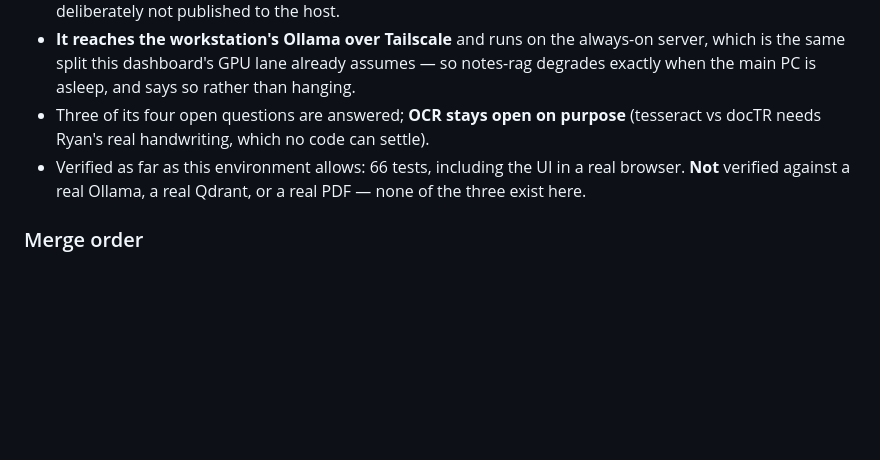
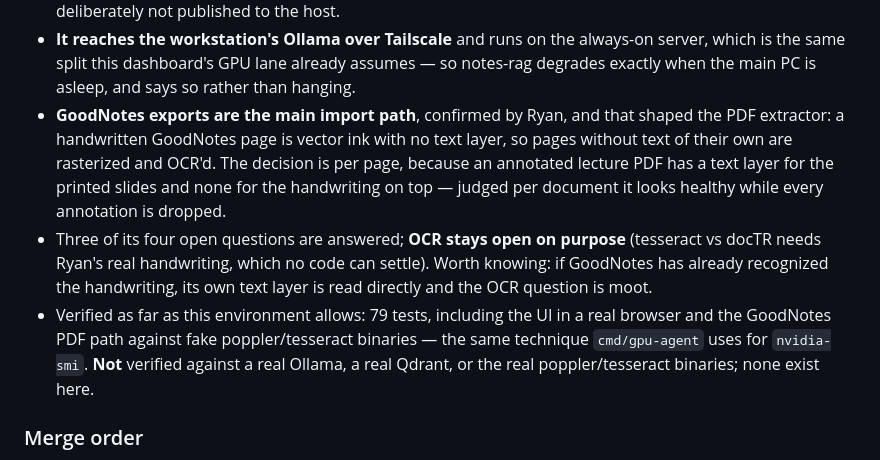
Before and after one commit to RyanRezaie/unified-dashboard-personal, a Markdown page: CLAUDE.md, the part around the change. GitHub-like rendering; blank space fills up the shorter version.

Commit message:
Bump notes-rag pointer: GoodNotes PDF handling
Ryan confirmed the corpus is mostly GoodNotes exports from the iPad. A
handwritten GoodNotes page is vector ink with no text layer, which the
first build refused outright, so notes-rag now rasterizes and OCRs pages
that have no text of their own - decided per page, since an annotated
lecture PDF carries a text layer for the slides and none for the
handwriting on top.

Still no dashboard code changed.

Co-Authored-By: Claude Opus 5 <noreply@anthropic.com>
Claude-Session: https://claude.ai/code/session_012kohsRHvei1Y3t8irPee3Y

```diff
--- a/CLAUDE.md
+++ b/CLAUDE.md
@@ -392,11 +392,20 @@ The short version, since the detail belongs in `notes-rag/README.md`:
   server, which is the same split this dashboard's GPU lane already assumes — so
   notes-rag degrades exactly when the main PC is asleep, and says so rather than
   hanging.
+- **GoodNotes exports are the main import path**, confirmed by Ryan, and that
+  shaped the PDF extractor: a handwritten GoodNotes page is vector ink with no
+  text layer, so pages without text of their own are rasterized and OCR'd. The
+  decision is per page, because an annotated lecture PDF has a text layer for the
+  printed slides and none for the handwriting on top — judged per document it
+  looks healthy while every annotation is dropped.
 - Three of its four open questions are answered; **OCR stays open on purpose**
   (tesseract vs docTR needs Ryan's real handwriting, which no code can settle).
-- Verified as far as this environment allows: 66 tests, including the UI in a real
-  browser. **Not** verified against a real Ollama, a real Qdrant, or a real PDF —
-  none of the three exist here.
+  Worth knowing: if GoodNotes has already recognized the handwriting, its own
+  text layer is read directly and the OCR question is moot.
+- Verified as far as this environment allows: 79 tests, including the UI in a real
+  browser and the GoodNotes PDF path against fake poppler/tesseract binaries — the
+  same technique `cmd/gpu-agent` uses for `nvidia-smi`. **Not** verified against a
+  real Ollama, a real Qdrant, or the real poppler/tesseract binaries; none exist here.
 
 ### Merge order
 
```
